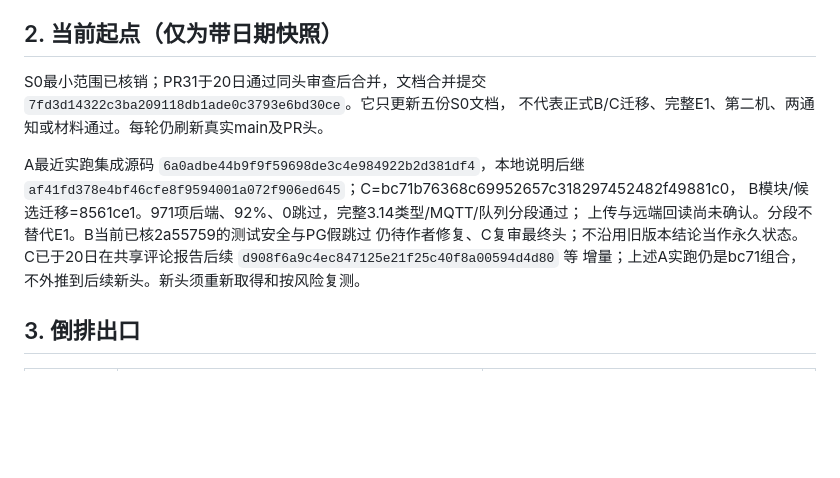
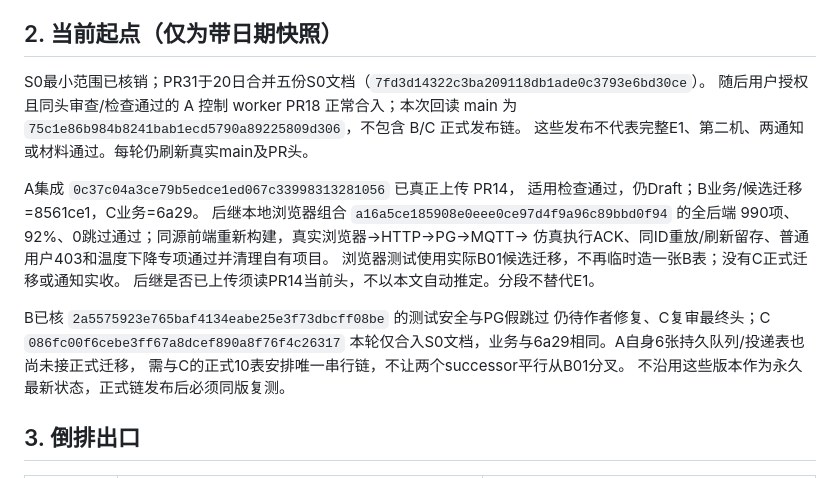
Before and after one commit to Cynthia060913/freshlink-zhikong-public, a Markdown page: docs/team/FINAL-WEEK-PLAN.md, the part around the change. Rendered like a GitHub page; blank space fills up the shorter version.

```diff
--- a/docs/team/FINAL-WEEK-PLAN.md
+++ b/docs/team/FINAL-WEEK-PLAN.md
@@ -18,17 +18,24 @@
 
 ## 2. 当前起点（仅为带日期快照）
 
-S0最小范围已核销；PR31于20日通过同头审查后合并，文档合并提交
-`7fd3d14322c3ba209118db1ade0c3793e6bd30ce`。它只更新五份S0文档，
-不代表正式B/C迁移、完整E1、第二机、两通知或材料通过。每轮仍刷新真实main及PR头。
+S0最小范围已核销；PR31于20日合并五份S0文档（`7fd3d14322c3ba209118db1ade0c3793e6bd30ce`）。
+随后用户授权且同头审查/检查通过的 A 控制 worker PR18 正常合入；本次回读 main 为
+`75c1e86b984b8241bab1ecd5790a89225809d306`，不包含 B/C 正式发布链。
+这些发布不代表完整E1、第二机、两通知或材料通过。每轮仍刷新真实main及PR头。
 
-A最近实跑集成源码 `6a0adbe44b9f9f59698de3c4e984922b2d381df4`，本地说明后继
-`af41fd378e4bf46cfe8f9594001a072f906ed645`；C=bc71b76368c69952657c318297452482f49881c0，
-B模块/候选迁移=8561ce1。971项后端、92%、0跳过，完整3.14类型/MQTT/队列分段通过；
-上传与远端回读尚未确认。分段不替代E1。B当前已核2a55759的测试安全与PG假跳过
-仍待作者修复、C复审最终头；不沿用旧版本结论当作永久状态。
-C已于20日在共享评论报告后续 `d908f6a9c4ec847125e21f25c40f8a00594d4d80` 等
-增量；上述A实跑仍是bc71组合，不外推到后续新头。新头须重新取得和按风险复测。
+A集成 `0c37c04a3ce79b5edce1ed067c33998313281056` 已真正上传 PR14，
+适用检查通过，仍Draft；B业务/候选迁移=8561ce1，C业务=6a29。
+后继本地浏览器组合 `a16a5ce185908e0eee0ce97d4f9a96c89bbd0f94` 的全后端
+990项、92%、0跳过通过；同源前端重新构建，真实浏览器→HTTP→PG→MQTT→
+仿真执行ACK、同ID重放/刷新留存、普通用户403和温度下降专项通过并清理自有项目。
+浏览器测试使用实际B01候选迁移，不再临时造一张B表；没有C正式迁移或通知实收。
+后继是否已上传须读PR14当前头，不以本文自动推定。分段不替代E1。
+
+B已核 `2a5575923e765baf4134eabe25e3f73dbcff08be` 的测试安全与PG假跳过
+仍待作者修复、C复审最终头；C `086fc00f6cebe3ff67a8dcef890a8f76f4c26317`
+本轮仅合入S0文档，业务与6a29相同。A自身6张持久队列/投递表也尚未接正式迁移，
+需与C的正式10表安排唯一串行链，不让两个successor平行从B01分叉。
+不沿用这些版本作为永久最新状态，正式链发布后必须同版复测。
 
 ## 3. 倒排出口
 
```
Also changed, not shown: docs/submission/README.md (+1 -1 lines).
